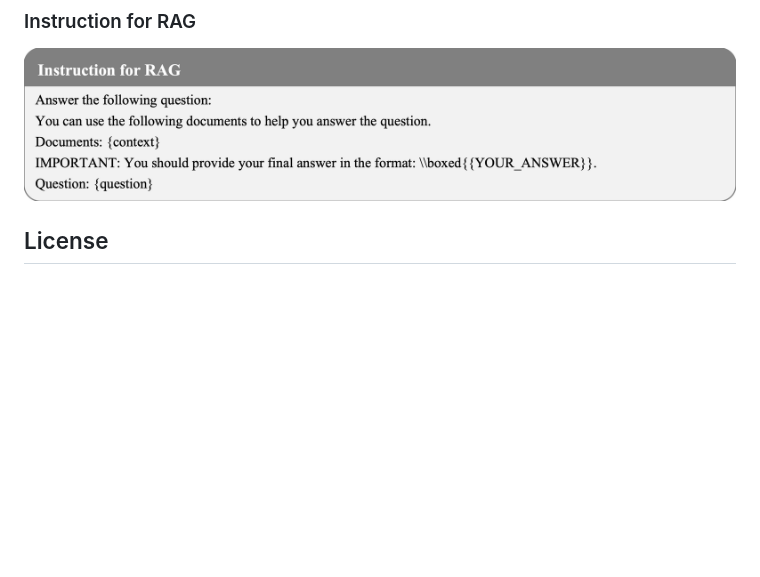
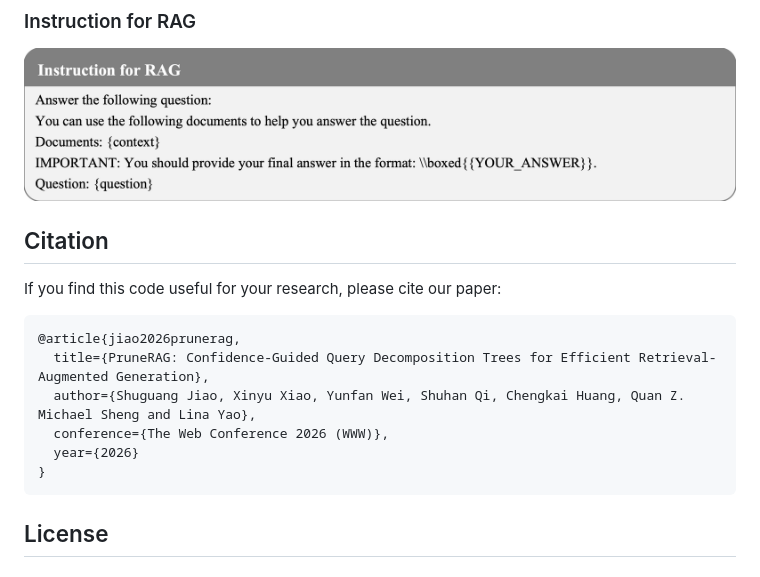
Before and after one commit to Fdioa/PruneRAG, a Markdown page: README.md, the part around the change. Rendered like a GitHub page; blank space fills up the shorter version.

Commit message:
Add citation section to README
Added citation information for the research paper related to the project.

````diff
--- a/README.md
+++ b/README.md
@@ -63,6 +63,18 @@ Below are the prompt examples used in the Tree-RAG framework (located in the fig
 ### Instruction for RAG
 ![PDF3_PNG1](figures/PDF3_PNG1.png)
 
+
+
+## Citation
+If you find this code useful for your research, please cite our paper:
+```
+@article{jiao2026prunerag,
+  title={PruneRAG: Confidence-Guided Query Decomposition Trees for Efficient Retrieval-Augmented Generation},
+  author={Shuguang Jiao, Xinyu Xiao, Yunfan Wei, Shuhan Qi, Chengkai Huang, Quan Z. Michael Sheng and Lina Yao},
+  conference={The Web Conference 2026 (WWW)},
+  year={2026}
+}
+```
 ## License
 
 
````
